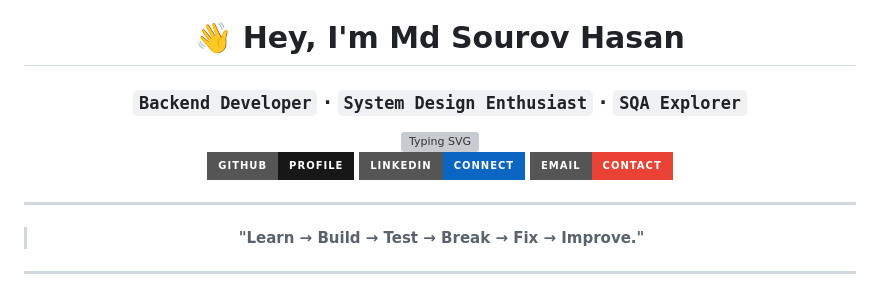
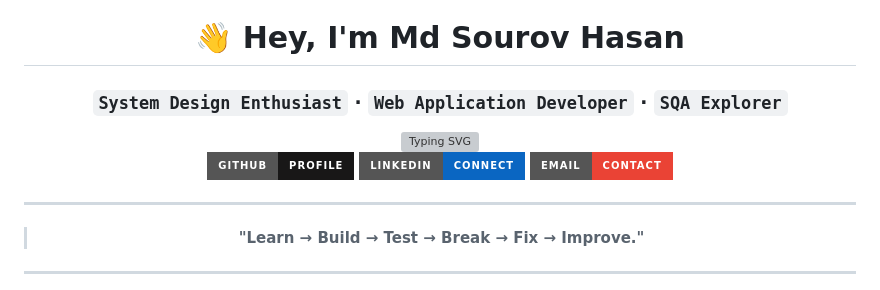
Before and after one commit to sourov-hasan/sourov-hasan, a Markdown page: README.md, the part around one of its changes. Drawn GitHub-style; badges without logos; grey boxes are pictures that could not be loaded.

Commit message:
Update 2 README.md

```diff
--- a/README.md
+++ b/README.md
@@ -2,7 +2,7 @@
 
 # 👋 Hey, I'm **Md Sourov Hasan**
 
-### `Backend Developer` · `System Design Enthusiast` · `SQA Explorer`
+### `System Design Enthusiast` · `Web Application Developer` · `SQA Explorer`
 
 <img src="https://readme-typing-svg.demolab.com?font=Fira+Code&size=22&pause=1000&color=58A6FF&center=true&vCenter=true&width=700&lines=Building+Backend+Systems;Learning+System+Design;Testing+Software+Quality;Exploring+Cloud+%26+DevOps;Always+Learning+%F0%9F%9A%80" alt="Typing SVG" />
 
```
Also changed, not shown: other parts of README.md (+15 -16 lines).
